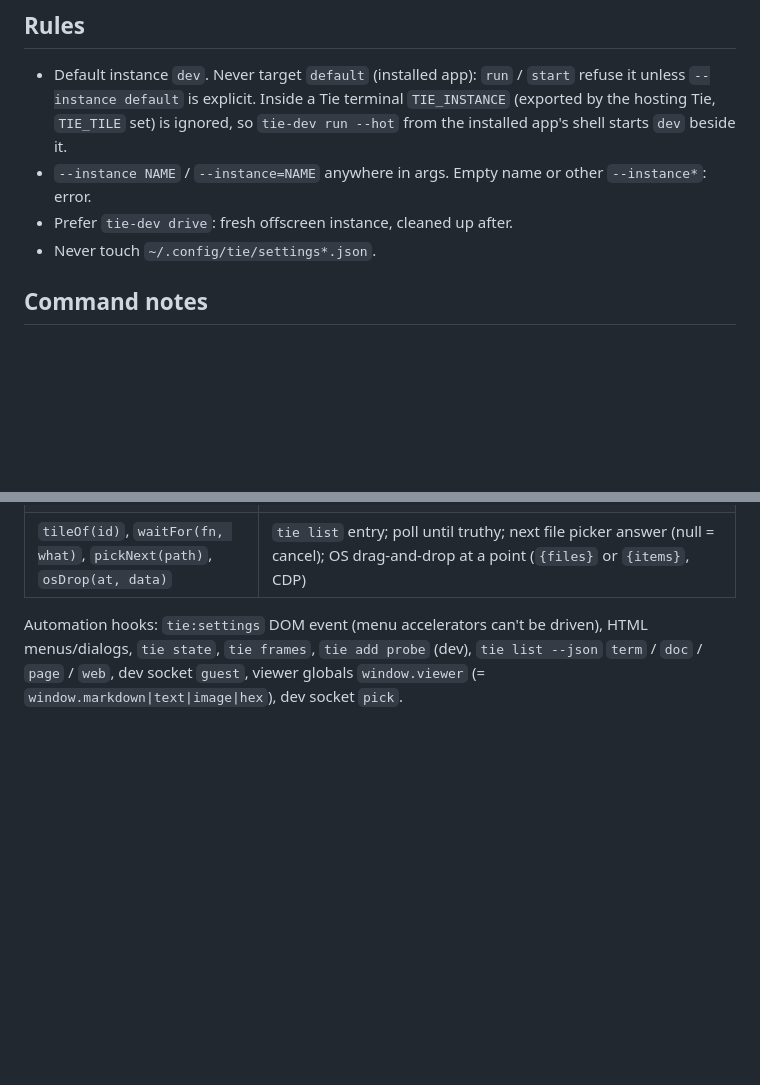
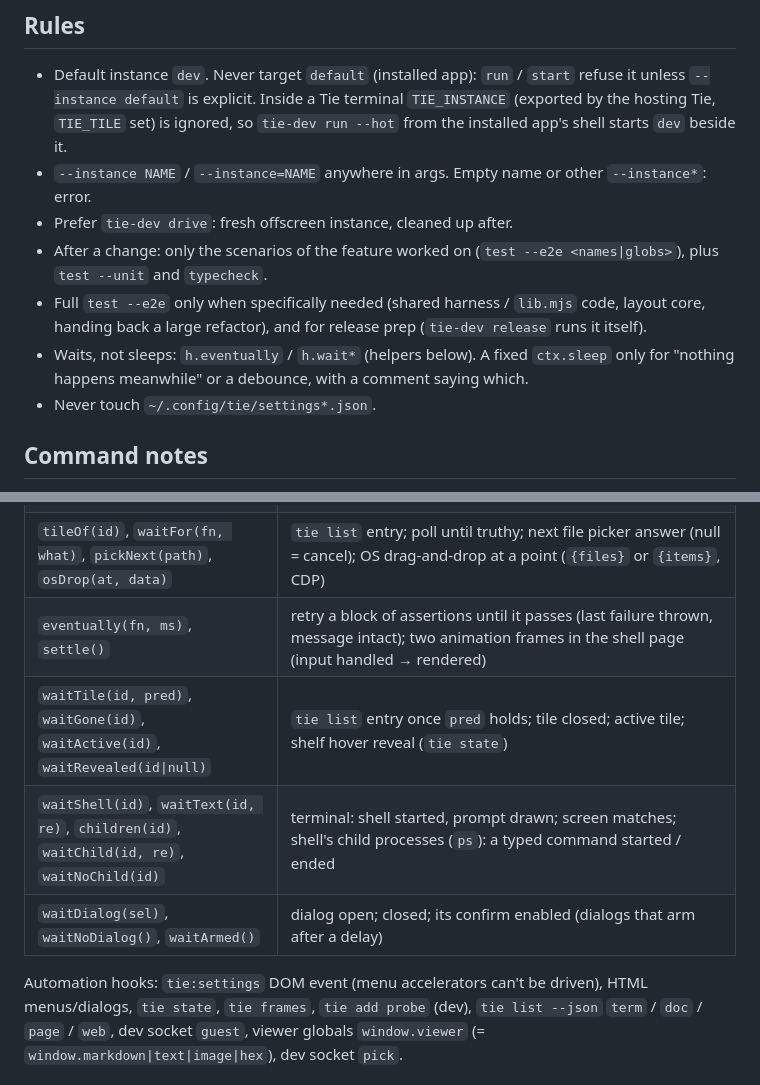
Before and after one commit to slezica/tie, a Markdown page: docs/HARNESS.md, 2 parts joined by grey strips. Rendered like a GitHub page; blank space fills up the shorter version.

```diff
--- a/docs/HARNESS.md
+++ b/docs/HARNESS.md
@@ -7,6 +7,9 @@
 - Default instance `dev`. Never target `default` (installed app): `run` / `start` refuse it unless `--instance default` is explicit. Inside a Tie terminal `TIE_INSTANCE` (exported by the hosting Tie, `TIE_TILE` set) is ignored, so `tie-dev run --hot` from the installed app's shell starts `dev` beside it.
 - `--instance NAME` / `--instance=NAME` anywhere in args. Empty name or other `--instance*`: error.
 - Prefer `tie-dev drive`: fresh offscreen instance, cleaned up after.
+- After a change: only the scenarios of the feature worked on (`test --e2e <names|globs>`), plus `test --unit` and `typecheck`.
+- Full `test --e2e` only when specifically needed (shared harness / `lib.mjs` code, layout core, handing back a large refactor), and for release prep (`tie-dev release` runs it itself).
+- Waits, not sleeps: `h.eventually` / `h.wait*` (helpers below). A fixed `ctx.sleep` only for "nothing happens meanwhile" or a debounce, with a comment saying which.
 - Never touch `~/.config/tie/settings*.json`.
 
 ## Command notes
@@ -90,6 +96,10 @@ EOF
 | `htmlFrame(id)` | html tile's page frame (the page's realm), once ready; re-found after navigations (`tie list` `page.url`) |
 | `site(route)`, `guestPage(id)`, `guestKey(id, chord)`, `guestClick(id, x, y)` | local web site (`route(path) → html \| {status, headers, body} \| null`, `hits`, `close`); browser tile's guest as a Playwright page (CDP target type `webview`, by `web.url`); keys / clicks into the guest through main (`sendInputEvent`: pass its `before-input-event` and `input-event`, like real input) |
 | `tileOf(id)`, `waitFor(fn, what)`, `pickNext(path)`, `osDrop(at, data)` | `tie list` entry; poll until truthy; next file picker answer (null = cancel); OS drag-and-drop at a point (`{files}` or `{items}`, CDP) |
+| `eventually(fn, ms)`, `settle()` | retry a block of assertions until it passes (last failure thrown, message intact); two animation frames in the shell page (input handled → rendered) |
+| `waitTile(id, pred)`, `waitGone(id)`, `waitActive(id)`, `waitRevealed(id\|null)` | `tie list` entry once `pred` holds; tile closed; active tile; shelf hover reveal (`tie state`) |
+| `waitShell(id)`, `waitText(id, re)`, `children(id)`, `waitChild(id, re)`, `waitNoChild(id)` | terminal: shell started, prompt drawn; screen matches; shell's child processes (`ps`): a typed command started / ended |
+| `waitDialog(sel)`, `waitNoDialog()`, `waitArmed()` | dialog open; closed; its confirm enabled (dialogs that arm after a delay) |
 
 Automation hooks: `tie:settings` DOM event (menu accelerators can't be driven), HTML menus/dialogs, `tie state`, `tie frames`, `tie add probe` (dev), `tie list --json` `term` / `doc` / `page` / `web`, dev socket `guest`, viewer globals `window.viewer` (= `window.markdown|text|image|hex`), dev socket `pick`.
 
```
Also changed, not shown: other parts of docs/HARNESS.md (+7 -4 lines), AGENTS.md (+6 -2 lines).
